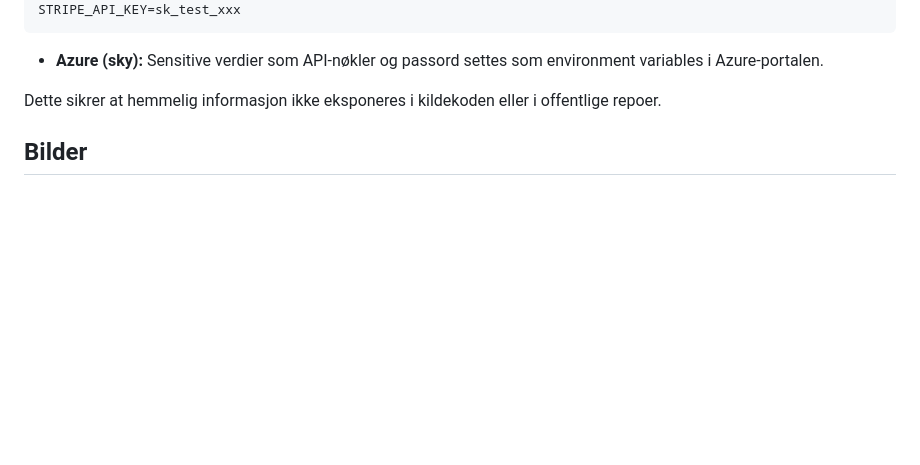
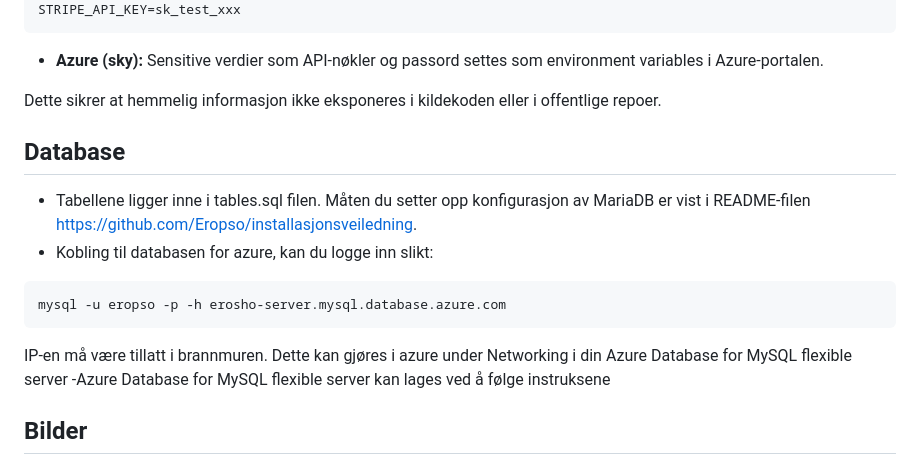
Before and after one commit to Eropso/nettbutikk, a Markdown page: README.md, the part around the change. GitHub-like rendering; blank space fills up the shorter version.

````diff
--- a/README.md
+++ b/README.md
@@ -92,6 +92,14 @@ STRIPE_API_KEY=sk_test_xxx
 
 Dette sikrer at hemmelig informasjon ikke eksponeres i kildekoden eller i offentlige repoer.
 
+## Database
+- Tabellene ligger inne i tables.sql filen. Måten du setter opp konfigurasjon av MariaDB er vist i README-filen https://github.com/Eropso/installasjonsveiledning.
+- Kobling til databasen for azure, kan du logge inn slikt:
+```bash
+mysql -u eropso -p -h erosho-server.mysql.database.azure.com
+```
+IP-en må være tillatt i brannmuren. Dette kan gjøres i azure under Networking i din Azure Database for MySQL flexible server
+-Azure Database for MySQL flexible server kan lages ved å følge instruksene
 
 ## Bilder
  - Ikoner er hentet fra Google Fonts
````
